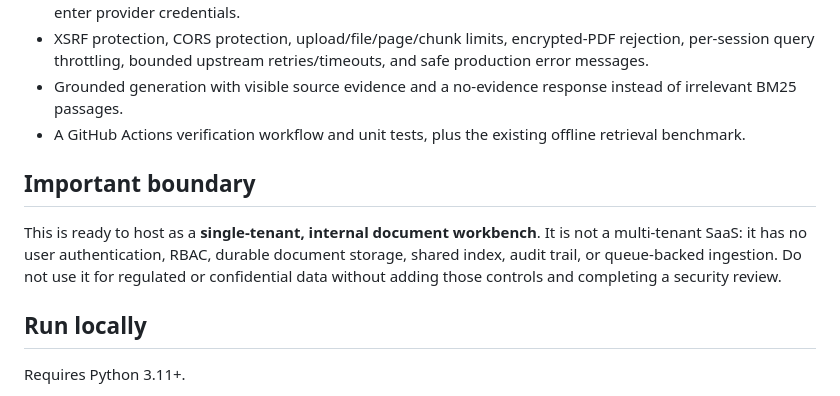
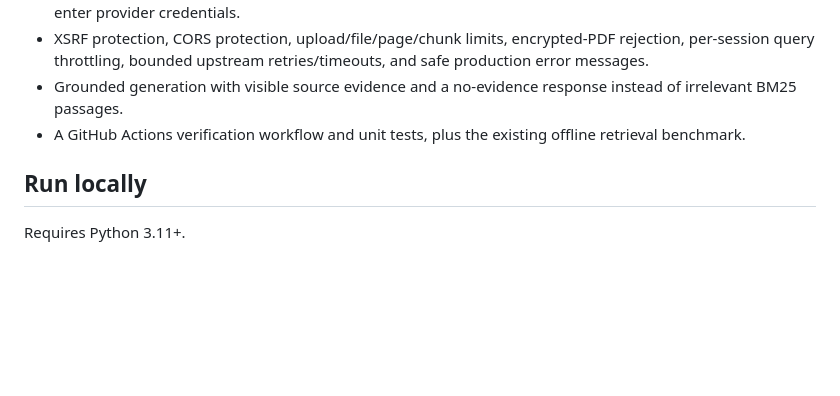
Before and after one commit to Sayyedarham/EZRAG, a Markdown page: README.md, the part around the change. Drawn GitHub-style; blank space fills up the shorter version.

Commit message:
Remove important boundary section from README
Removed the section about important boundary conditions for hosting.

```diff
--- a/README.md
+++ b/README.md
@@ -14,10 +14,6 @@ There are now two ways to use it:
 - XSRF protection, CORS protection, upload/file/page/chunk limits, encrypted-PDF rejection, per-session query throttling, bounded upstream retries/timeouts, and safe production error messages.
 - Grounded generation with visible source evidence and a no-evidence response instead of irrelevant BM25 passages.
 - A GitHub Actions verification workflow and unit tests, plus the existing offline retrieval benchmark.
-
-## Important boundary
-
-This is ready to host as a **single-tenant, internal document workbench**. It is not a multi-tenant SaaS: it has no user authentication, RBAC, durable document storage, shared index, audit trail, or queue-backed ingestion. Do not use it for regulated or confidential data without adding those controls and completing a security review.
 
 ## Run locally
 
```
